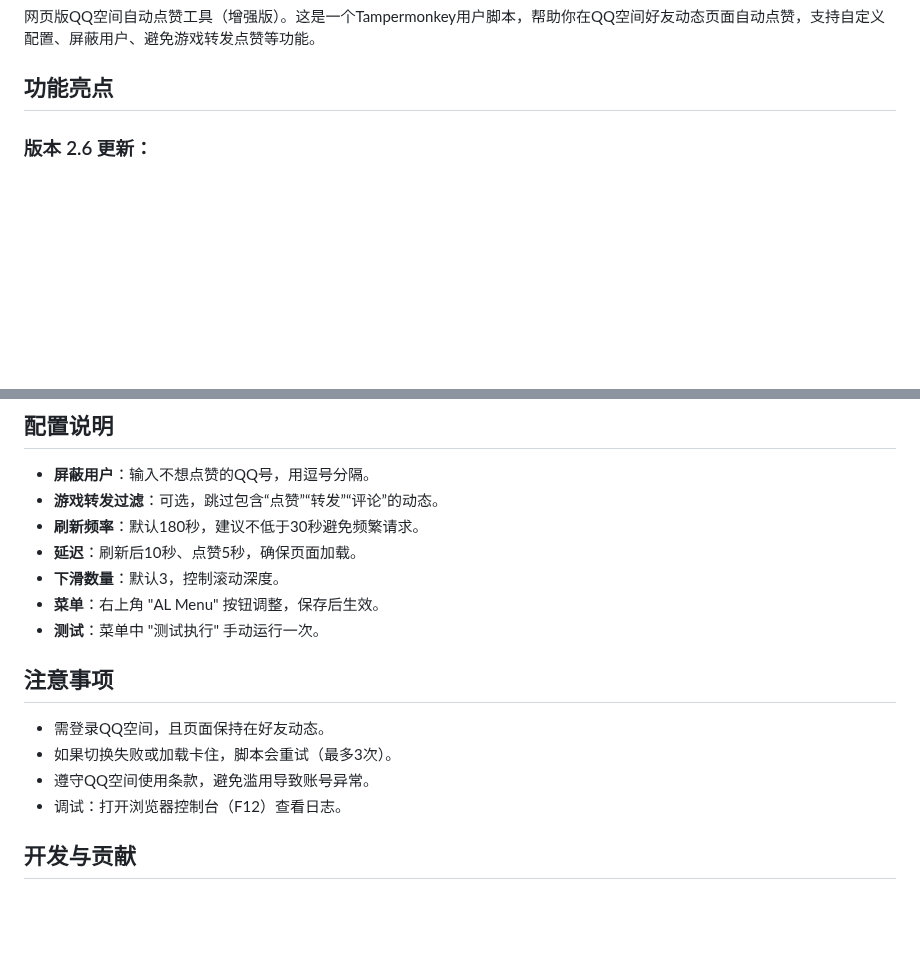
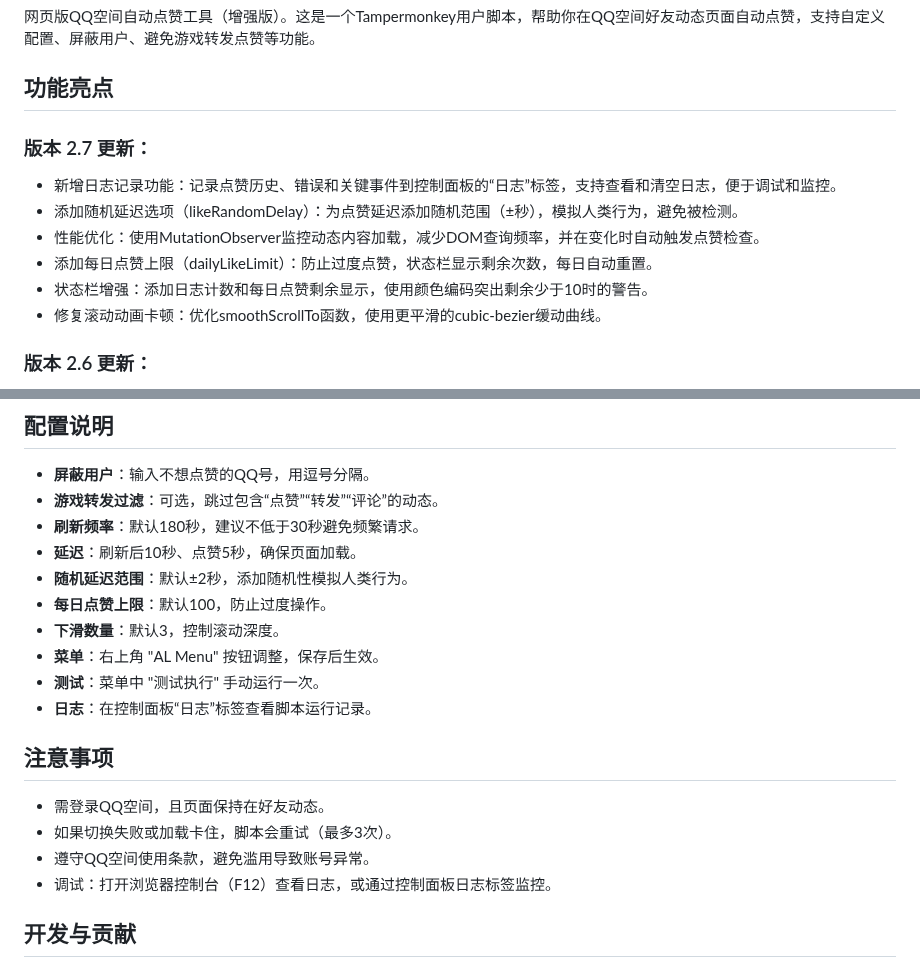
Before and after one commit to llulun/qzone-praise-automator, a Markdown page: README.md, 2 parts joined by grey strips. Rendered like a GitHub page; blank space fills up the shorter version.

```diff
--- a/README.md
+++ b/README.md
@@ -3,6 +3,14 @@
 网页版QQ空间自动点赞工具（增强版）。这是一个Tampermonkey用户脚本，帮助你在QQ空间好友动态页面自动点赞，支持自定义配置、屏蔽用户、避免游戏转发点赞等功能。
 
 ## 功能亮点
+
+### 版本 2.7 更新：
+- 新增日志记录功能：记录点赞历史、错误和关键事件到控制面板的“日志”标签，支持查看和清空日志，便于调试和监控。
+- 添加随机延迟选项（likeRandomDelay）：为点赞延迟添加随机范围（±秒），模拟人类行为，避免被检测。
+- 性能优化：使用MutationObserver监控动态内容加载，减少DOM查询频率，并在变化时自动触发点赞检查。
+- 添加每日点赞上限（dailyLikeLimit）：防止过度点赞，状态栏显示剩余次数，每日自动重置。
+- 状态栏增强：添加日志计数和每日点赞剩余显示，使用颜色编码突出剩余少于10时的警告。
+- 修复滚动动画卡顿：优化smoothScrollTo函数，使用更平滑的cubic-bezier缓动曲线。
 
 ### 版本 2.6 更新：
 - 修复状态栏逻辑问题：防止safeLike重复调用导致nextTime多次推迟和倒计时跳动；优化点赞逻辑，仅调度实际需要点赞的动态，避免不必要延迟和卡在“跳过”步骤；如果所有动态被跳过，立即完成任务并更新状态栏为等待刷新，而不是等待无谓时间或显示跳过消息。
@@ -64,15 +72,18 @@
 - **游戏转发过滤**：可选，跳过包含“点赞”“转发”“评论”的动态。
 - **刷新频率**：默认180秒，建议不低于30秒避免频繁请求。
 - **延迟**：刷新后10秒、点赞5秒，确保页面加载。
+- **随机延迟范围**：默认±2秒，添加随机性模拟人类行为。
+- **每日点赞上限**：默认100，防止过度操作。
 - **下滑数量**：默认3，控制滚动深度。
 - **菜单**：右上角 "AL Menu" 按钮调整，保存后生效。
 - **测试**：菜单中 "测试执行" 手动运行一次。
+- **日志**：在控制面板“日志”标签查看脚本运行记录。
 
 ## 注意事项
 - 需登录QQ空间，且页面保持在好友动态。
 - 如果切换失败或加载卡住，脚本会重试（最多3次）。
 - 遵守QQ空间使用条款，避免滥用导致账号异常。
-- 调试：打开浏览器控制台（F12）查看日志。
+- 调试：打开浏览器控制台（F12）查看日志，或通过控制面板日志标签监控。
 
 ## 开发与贡献
 - 作者：llulun
```
